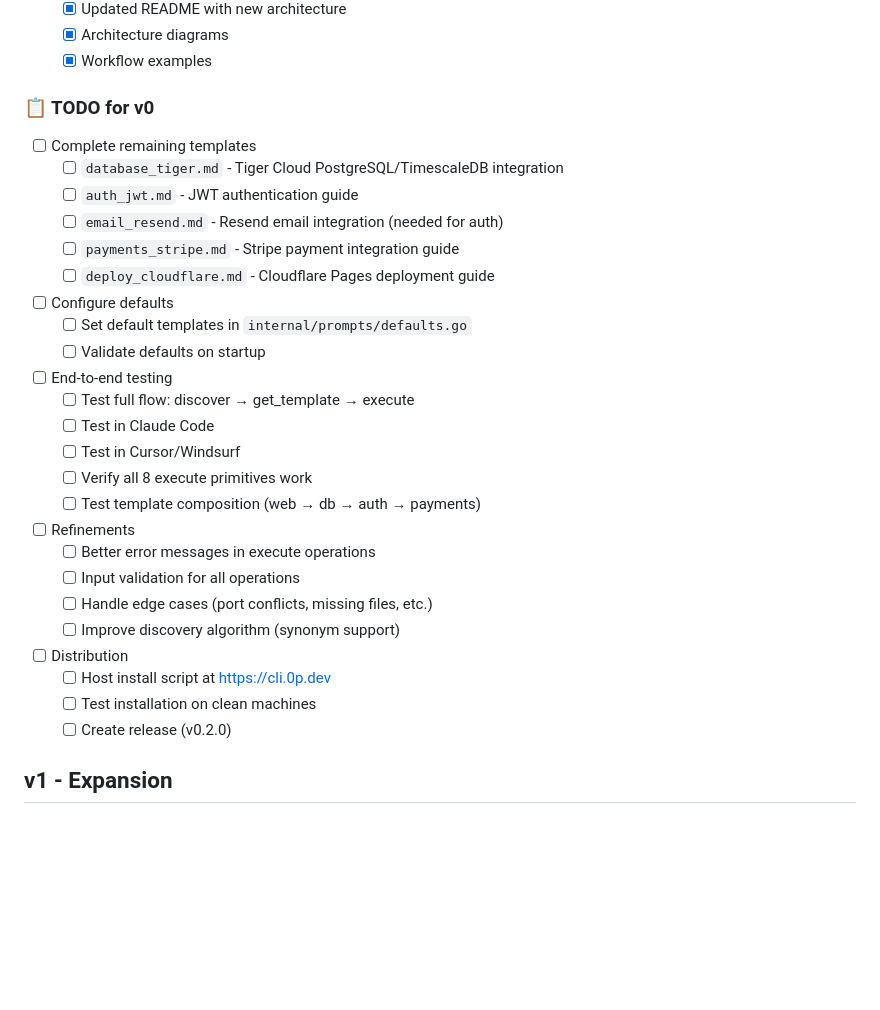
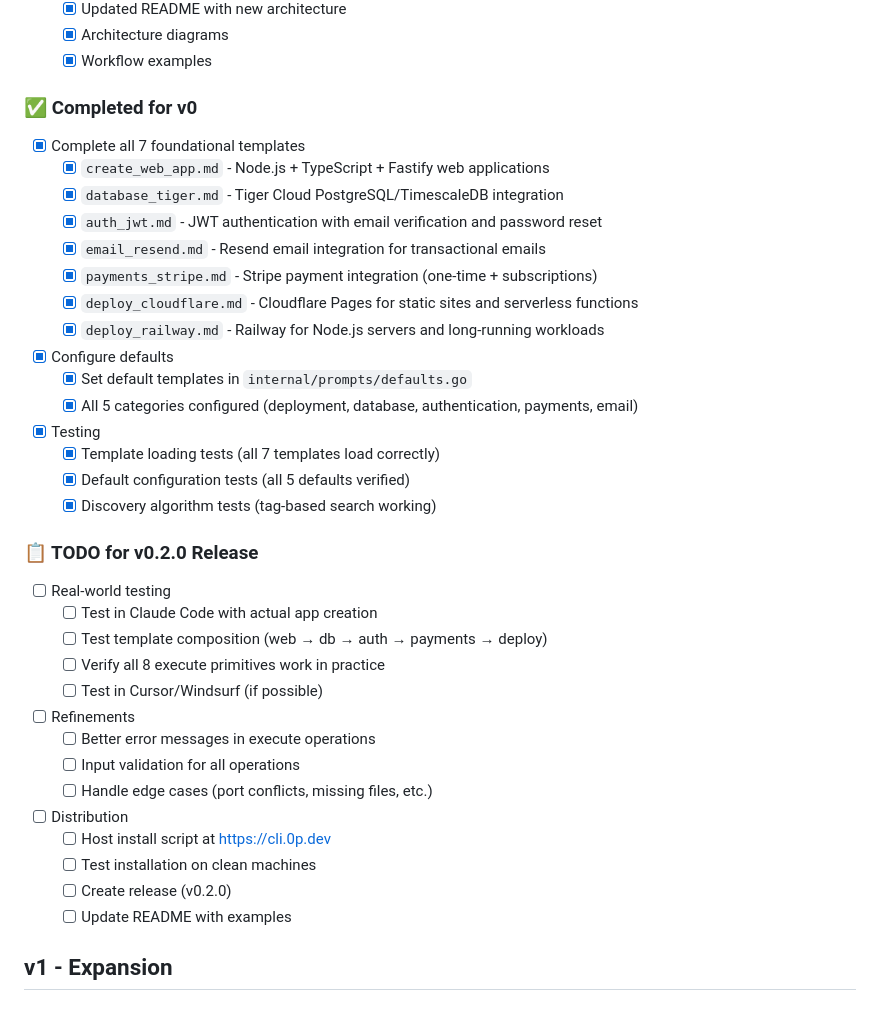
Before and after one commit to akulkarni/0perator, a Markdown page: TODO.md, the part around the change. Rendered like a GitHub page; blank space fills up the shorter version.

Commit message:
Update TODO to reflect v0 completion

```diff
--- a/TODO.md
+++ b/TODO.md
@@ -57,32 +57,40 @@
   - [x] Architecture diagrams
   - [x] Workflow examples
 
-### 📋 TODO for v0
+### ✅ Completed for v0
 
-- [ ] Complete remaining templates
-  - [ ] `database_tiger.md` - Tiger Cloud PostgreSQL/TimescaleDB integration
-  - [ ] `auth_jwt.md` - JWT authentication guide
-  - [ ] `email_resend.md` - Resend email integration (needed for auth)
-  - [ ] `payments_stripe.md` - Stripe payment integration guide
-  - [ ] `deploy_cloudflare.md` - Cloudflare Pages deployment guide
-- [ ] Configure defaults
-  - [ ] Set default templates in `internal/prompts/defaults.go`
-  - [ ] Validate defaults on startup
-- [ ] End-to-end testing
-  - [ ] Test full flow: discover → get_template → execute
-  - [ ] Test in Claude Code
-  - [ ] Test in Cursor/Windsurf
-  - [ ] Verify all 8 execute primitives work
-  - [ ] Test template composition (web → db → auth → payments)
+- [x] Complete all 7 foundational templates
+  - [x] `create_web_app.md` - Node.js + TypeScript + Fastify web applications
+  - [x] `database_tiger.md` - Tiger Cloud PostgreSQL/TimescaleDB integration
+  - [x] `auth_jwt.md` - JWT authentication with email verification and password reset
+  - [x] `email_resend.md` - Resend email integration for transactional emails
+  - [x] `payments_stripe.md` - Stripe payment integration (one-time + subscriptions)
+  - [x] `deploy_cloudflare.md` - Cloudflare Pages for static sites and serverless functions
+  - [x] `deploy_railway.md` - Railway for Node.js servers and long-running workloads
+- [x] Configure defaults
+  - [x] Set default templates in `internal/prompts/defaults.go`
+  - [x] All 5 categories configured (deployment, database, authentication, payments, email)
+- [x] Testing
+  - [x] Template loading tests (all 7 templates load correctly)
+  - [x] Default configuration tests (all 5 defaults verified)
+  - [x] Discovery algorithm tests (tag-based search working)
+
+### 📋 TODO for v0.2.0 Release
+
+- [ ] Real-world testing
+  - [ ] Test in Claude Code with actual app creation
+  - [ ] Test template composition (web → db → auth → payments → deploy)
+  - [ ] Verify all 8 execute primitives work in practice
+  - [ ] Test in Cursor/Windsurf (if possible)
 - [ ] Refinements
   - [ ] Better error messages in execute operations
   - [ ] Input validation for all operations
   - [ ] Handle edge cases (port conflicts, missing files, etc.)
-  - [ ] Improve discovery algorithm (synonym support)
 - [ ] Distribution
   - [ ] Host install script at https://cli.0p.dev
   - [ ] Test installation on clean machines
   - [ ] Create release (v0.2.0)
+  - [ ] Update README with examples
 
 ## v1 - Expansion
 
```
